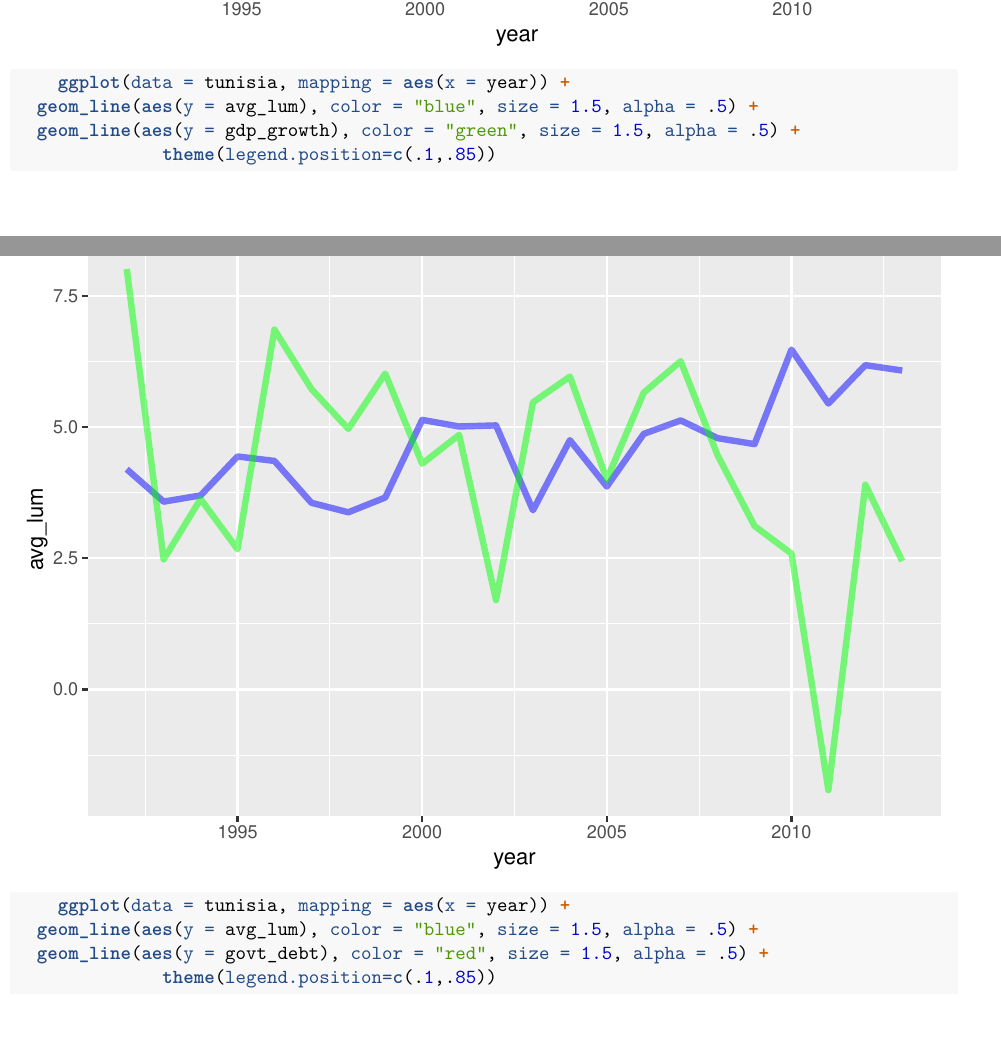
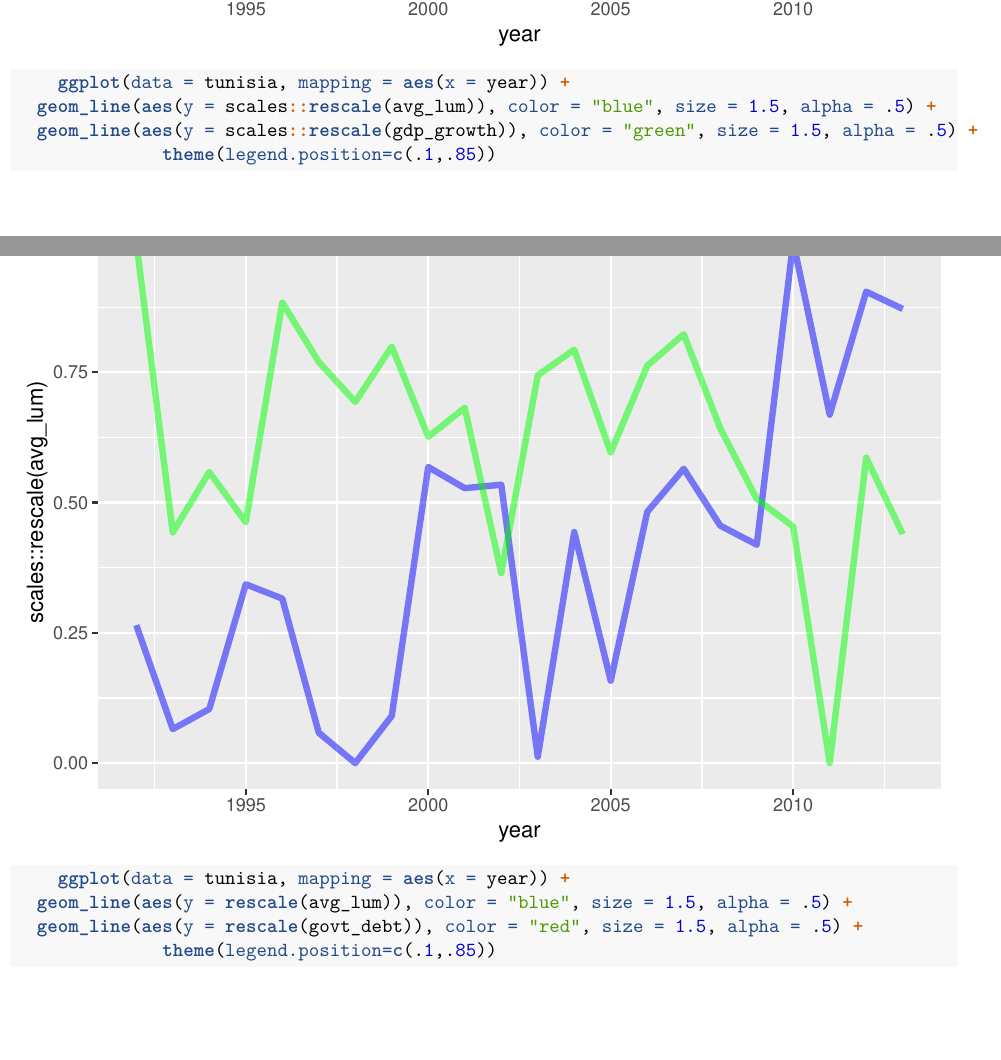
Before and after one commit to mayadiCS/NightLightImagery, an R Markdown document (exploratory_viz/Hmk4-Q3.Rmd): two parts of pages 6 and 7 of 8, joined at a grey line, cut so that both start at the same text. Rendered offline with R 4.5, knitr and Pandoc, then LaTeX, with nearby package versions.

Commit message:
Rescaled axes in debt vs luminosity graph

````diff
--- a/exploratory_viz/Hmk4-Q3.Rmd
+++ b/exploratory_viz/Hmk4-Q3.Rmd
@@ -65,11 +66,13 @@ cor_tunisia
 
 
     ggplot(data = tunisia, mapping = aes(x = year)) +
-  geom_line(aes(y = avg_lum), color = "blue", size = 1.5, alpha = .5) +
-  geom_line(aes(y = gdp_growth), color = "green", size = 1.5, alpha = .5) +
+  geom_line(aes(y = scales::rescale(avg_lum)), color = "blue", size = 1.5, alpha = .5) +
+  geom_line(aes(y = scales::rescale(gdp_growth)), color = "green", size = 1.5, alpha = .5) +
               theme(legend.position=c(.1,.85))
-
+```
+```{r}
     ggplot(data = tunisia, mapping = aes(x = year)) +
-  geom_line(aes(y = avg_lum), color = "blue", size = 1.5, alpha = .5) +
-  geom_line(aes(y = govt_debt), color = "red", size = 1.5, alpha = .5) +
+  geom_line(aes(y = rescale(avg_lum)), color = "blue", size = 1.5, alpha = .5) +
+  geom_line(aes(y = rescale(govt_debt)), color = "red", size = 1.5, alpha = .5) +
               theme(legend.position=c(.1,.85))
+```
````
Also changed, not shown: exploratory_viz/Hmk4-Q3.Rmd (5 more changed lines).
